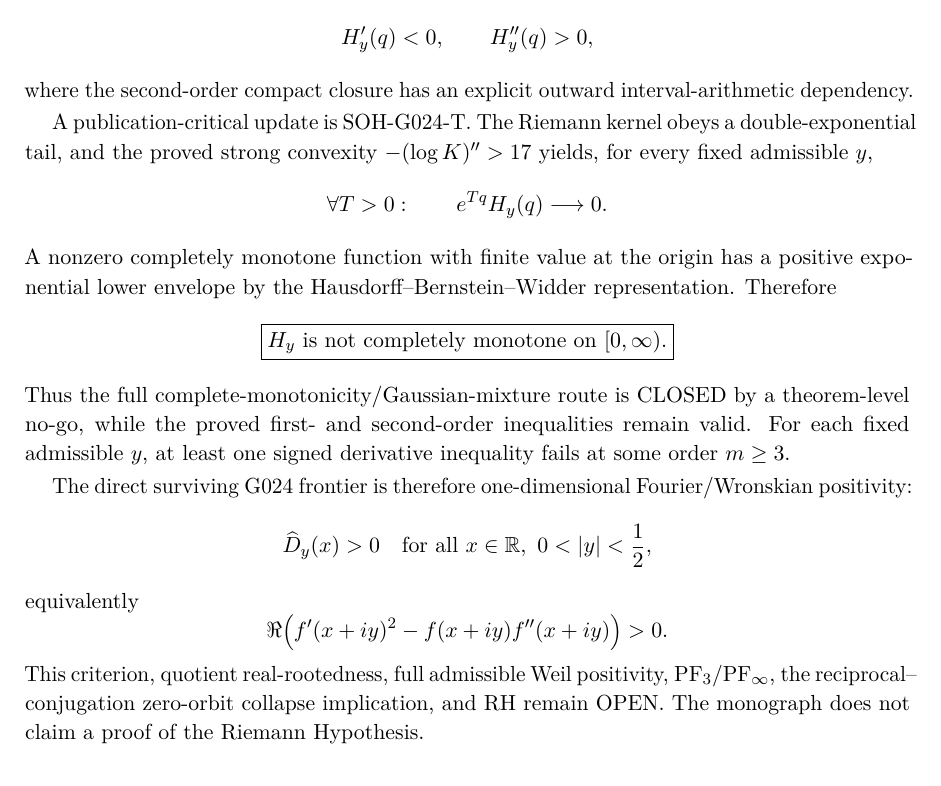
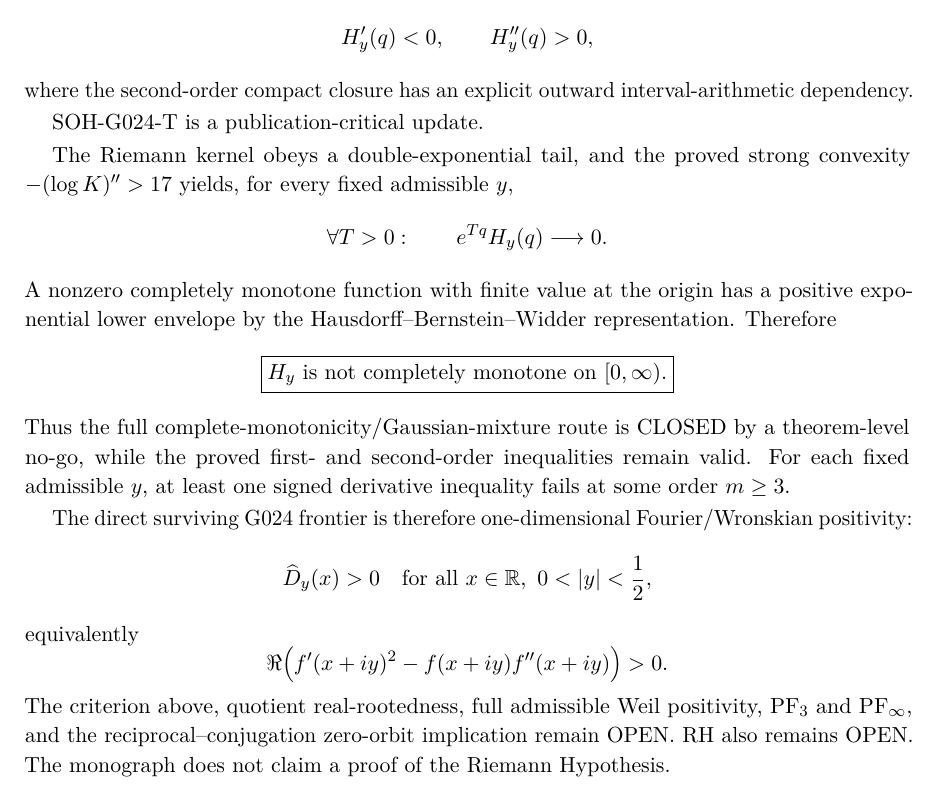
Before and after one commit to AdrianLipa90/secret-of-a-half, a LaTeX thesis (monograph/main.tex, which reads monograph/frontmatter/abstract.tex): part of page 4 of 273, cut so that both start at the same text. Compiled offline with pdfLaTeX.

Commit message:
Fix v0.11 abstract layout overflow

```diff
--- a/monograph/frontmatter/abstract.tex
+++ b/monograph/frontmatter/abstract.tex
@@ -43,7 +43,9 @@ H_y'(q)<0,\qquad H_y''(q)>0,
 \]
 where the second-order compact closure has an explicit outward interval-arithmetic dependency.
 
-A publication-critical update is SOH-G024-T. The Riemann kernel obeys a double-exponential tail, and the proved strong convexity $-(\log K)''>17$ yields, for every fixed admissible $y$,
+SOH-G024-T is a publication-critical update.
+
+The Riemann kernel obeys a double-exponential tail, and the proved strong convexity $-(\log K)''>17$ yields, for every fixed admissible $y$,
 \[
 \forall T>0:\qquad e^{Tq}H_y(q)\longrightarrow0.
 \]
@@ -62,4 +64,4 @@ equivalently
 \[
 \Re\!\left(f'(x+iy)^2-f(x+iy)f''(x+iy)\right)>0.
 \]
-This criterion, quotient real-rootedness, full admissible Weil positivity, PF$_3$/PF$_\infty$, the reciprocal--conjugation zero-orbit collapse implication, and RH remain OPEN. The monograph does not claim a proof of the Riemann Hypothesis.
+The criterion above, quotient real-rootedness, full admissible Weil positivity, PF$_3$ and PF$_\infty$, and the reciprocal--conjugation zero-orbit implication remain OPEN. RH also remains OPEN. The monograph does not claim a proof of the Riemann Hypothesis.
```
